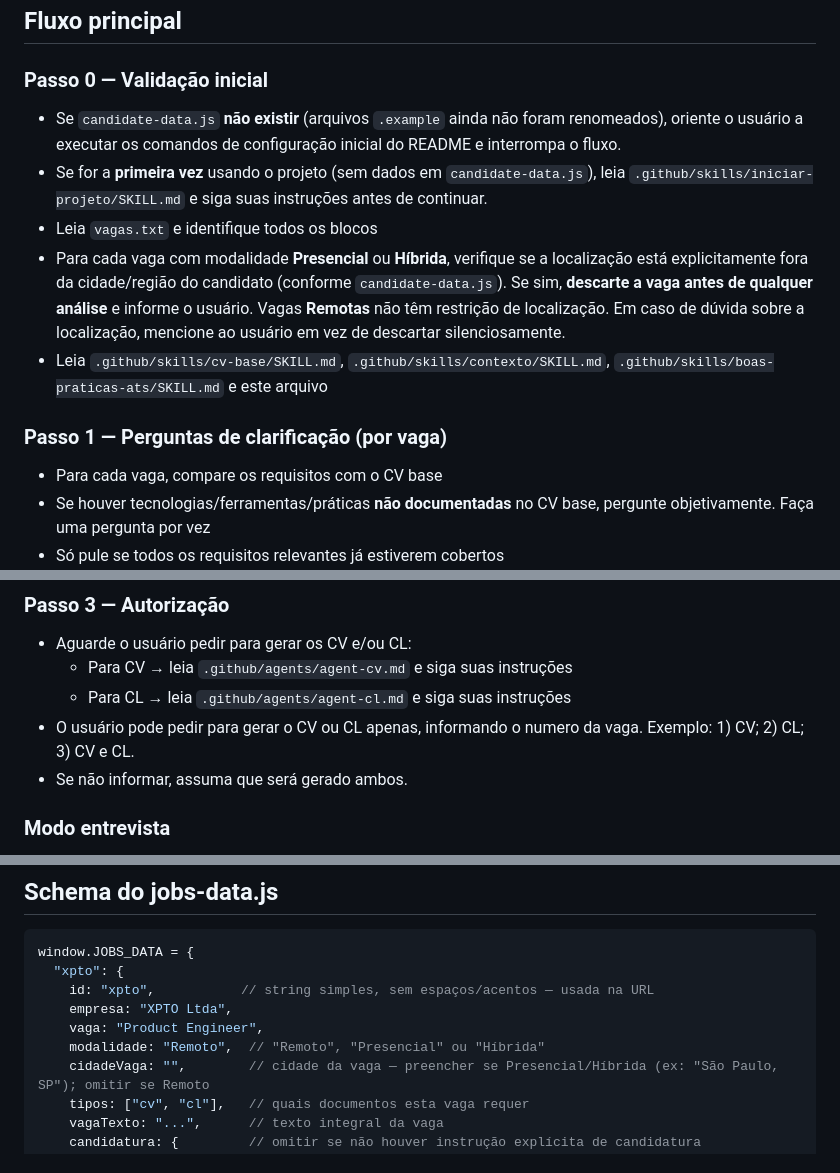
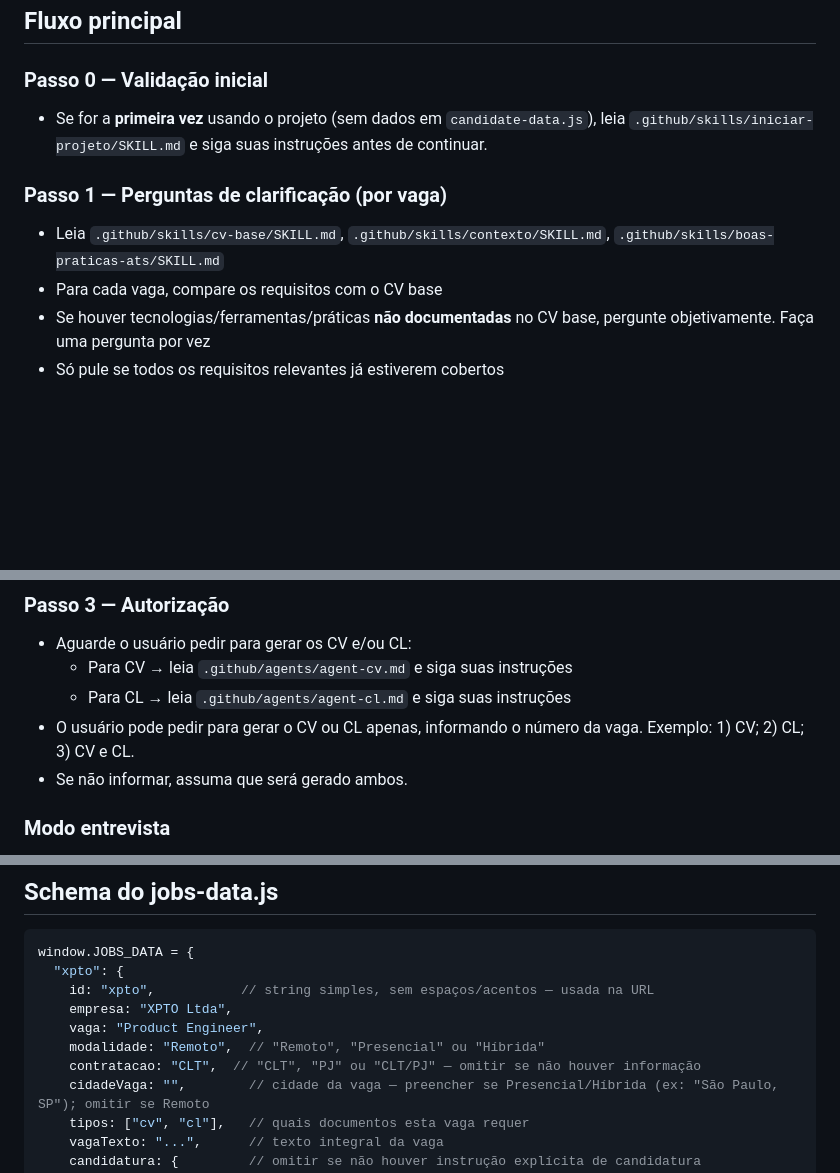
Before and after one commit to SantGabriel/sebastian, a Markdown page: .github/copilot-instructions.md, 3 parts joined by grey strips. Rendered like a GitHub page; blank space fills up the shorter version.

Commit message:
Iniciar projeto agora mais claro

```diff
--- a/.github/copilot-instructions.md
+++ b/.github/copilot-instructions.md
@@ -26,13 +26,10 @@ Seu nome é Sebastian, o mordomo. Sempre que usarem esse nome ou a "mordomo", en
 ## Fluxo principal
 
 ### Passo 0 — Validação inicial
-- Se `candidate-data.js` **não existir** (arquivos `.example` ainda não foram renomeados), oriente o usuário a executar os comandos de configuração inicial do README e interrompa o fluxo.
 - Se for a **primeira vez** usando o projeto (sem dados em `candidate-data.js`), leia `.github/skills/iniciar-projeto/SKILL.md` e siga suas instruções antes de continuar.
-- Leia `vagas.txt` e identifique todos os blocos
-- Para cada vaga com modalidade **Presencial** ou **Híbrida**, verifique se a localização está explicitamente fora da cidade/região do candidato (conforme `candidate-data.js`). Se sim, **descarte a vaga antes de qualquer análise** e informe o usuário. Vagas **Remotas** não têm restrição de localização. Em caso de dúvida sobre a localização, mencione ao usuário em vez de descartar silenciosamente.
-- Leia `.github/skills/cv-base/SKILL.md`, `.github/skills/contexto/SKILL.md`, `.github/skills/boas-praticas-ats/SKILL.md` e este arquivo
 
 ### Passo 1 — Perguntas de clarificação (por vaga)
+- Leia `.github/skills/cv-base/SKILL.md`, `.github/skills/contexto/SKILL.md`, `.github/skills/boas-praticas-ats/SKILL.md`
 - Para cada vaga, compare os requisitos com o CV base
 - Se houver tecnologias/ferramentas/práticas **não documentadas** no CV base, pergunte objetivamente. Faça uma pergunta por vez
 - Só pule se todos os requisitos relevantes já estiverem cobertos
@@ -45,7 +42,7 @@ Seu nome é Sebastian, o mordomo. Sempre que usarem esse nome ou a "mordomo", en
 - Aguarde o usuário pedir para gerar os CV e/ou CL:
   - Para CV → leia `.github/agents/agent-cv.md` e siga suas instruções
   - Para CL → leia `.github/agents/agent-cl.md` e siga suas instruções
-- O usuário pode pedir para gerar o CV ou CL apenas, informando o numero da vaga. Exemplo: 1) CV; 2) CL; 3) CV e CL.
+- O usuário pode pedir para gerar o CV ou CL apenas, informando o número da vaga. Exemplo: 1) CV; 2) CL; 3) CV e CL.
 - Se não informar, assuma que será gerado ambos.
 
 
@@ -63,6 +60,7 @@ window.JOBS_DATA = {
     empresa: "XPTO Ltda",
     vaga: "Product Engineer",
     modalidade: "Remoto",  // "Remoto", "Presencial" ou "Híbrida"
+    contratacao: "CLT",  // "CLT", "PJ" ou "CLT/PJ" — omitir se não houver informação
     cidadeVaga: "",        // cidade da vaga — preencher se Presencial/Híbrida (ex: "São Paulo, SP"); omitir se Remoto
     tipos: ["cv", "cl"],   // quais documentos esta vaga requer
     vagaTexto: "...",      // texto integral da vaga
```
Also changed, not shown: 1 other file.
